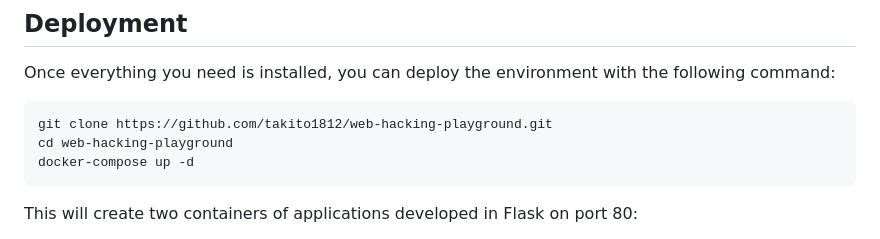
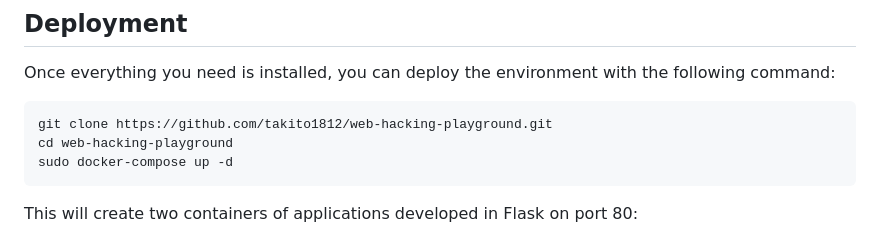
Before and after one commit to takito1812/web-hacking-playground, a Markdown page: README.md, the part around the change. Drawn GitHub-style.

```diff
--- a/README.md
+++ b/README.md
@@ -58,7 +58,7 @@ Once everything you need is installed, you can deploy the environment with the f
 
     git clone https://github.com/takito1812/web-hacking-playground.git
     cd web-hacking-playground
-    docker-compose up -d
+    sudo docker-compose up -d
 
 This will create two containers of applications developed in Flask on port 80:
 
```
